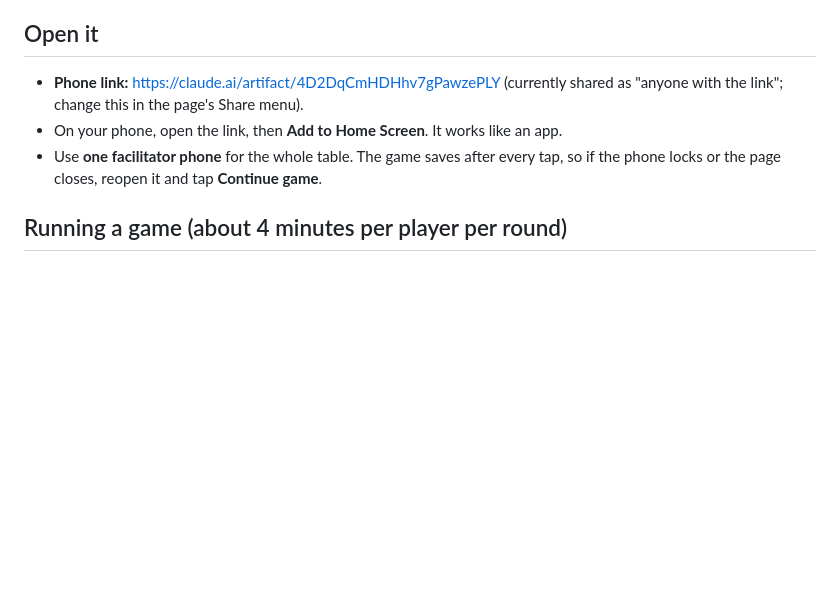
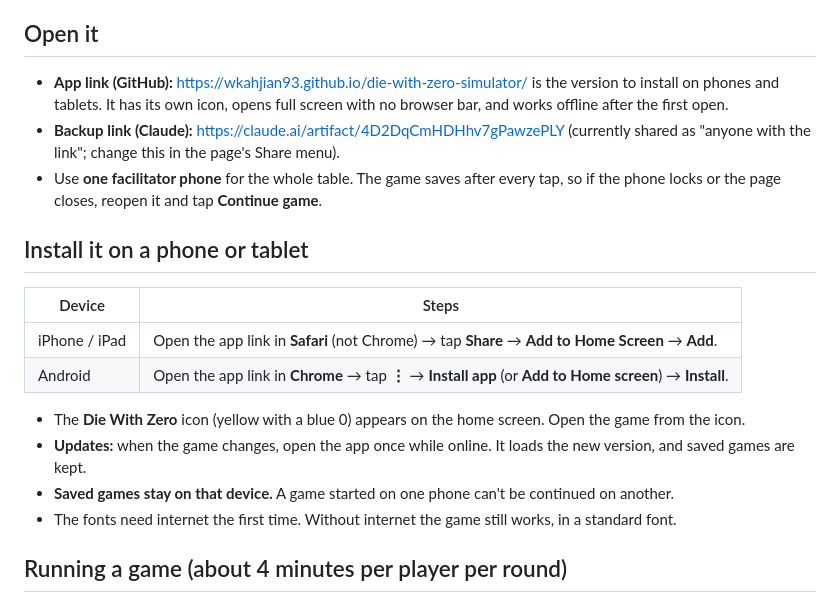
Before and after one commit to wkahjian93/die-with-zero-simulator, a Markdown page: HOW TO USE.md, the part around the change. Drawn GitHub-style; blank space fills up the shorter version.

Commit message:
Guide: install on phone or tablet
Co-Authored-By: Claude Opus 5.5 <noreply@anthropic.com>

```diff
--- a/HOW TO USE.md
+++ b/HOW TO USE.md
@@ -5,9 +5,21 @@
 
 ## Open it
 
-- **Phone link:** https://claude.ai/artifact/4D2DqCmHDHhv7gPawzePLY (currently shared as "anyone with the link"; change this in the page's Share menu).
-- On your phone, open the link, then **Add to Home Screen**. It works like an app.
+- **App link (GitHub):** https://wkahjian93.github.io/die-with-zero-simulator/ is the version to install on phones and tablets. It has its own icon, opens full screen with no browser bar, and works offline after the first open.
+- **Backup link (Claude):** https://claude.ai/artifact/4D2DqCmHDHhv7gPawzePLY (currently shared as "anyone with the link"; change this in the page's Share menu).
 - Use **one facilitator phone** for the whole table. The game saves after every tap, so if the phone locks or the page closes, reopen it and tap **Continue game**.
+
+## Install it on a phone or tablet
+
+| Device | Steps |
+| --- | --- |
+| iPhone / iPad | Open the app link in **Safari** (not Chrome) → tap **Share** → **Add to Home Screen** → **Add**. |
+| Android | Open the app link in **Chrome** → tap **⋮** → **Install app** (or **Add to Home screen**) → **Install**. |
+
+- The **Die With Zero** icon (yellow with a blue 0) appears on the home screen. Open the game from the icon.
+- **Updates:** when the game changes, open the app once while online. It loads the new version, and saved games are kept.
+- **Saved games stay on that device.** A game started on one phone can't be continued on another.
+- The fonts need internet the first time. Without internet the game still works, in a standard font.
 
 ## Running a game (about 4 minutes per player per round)
 
```
